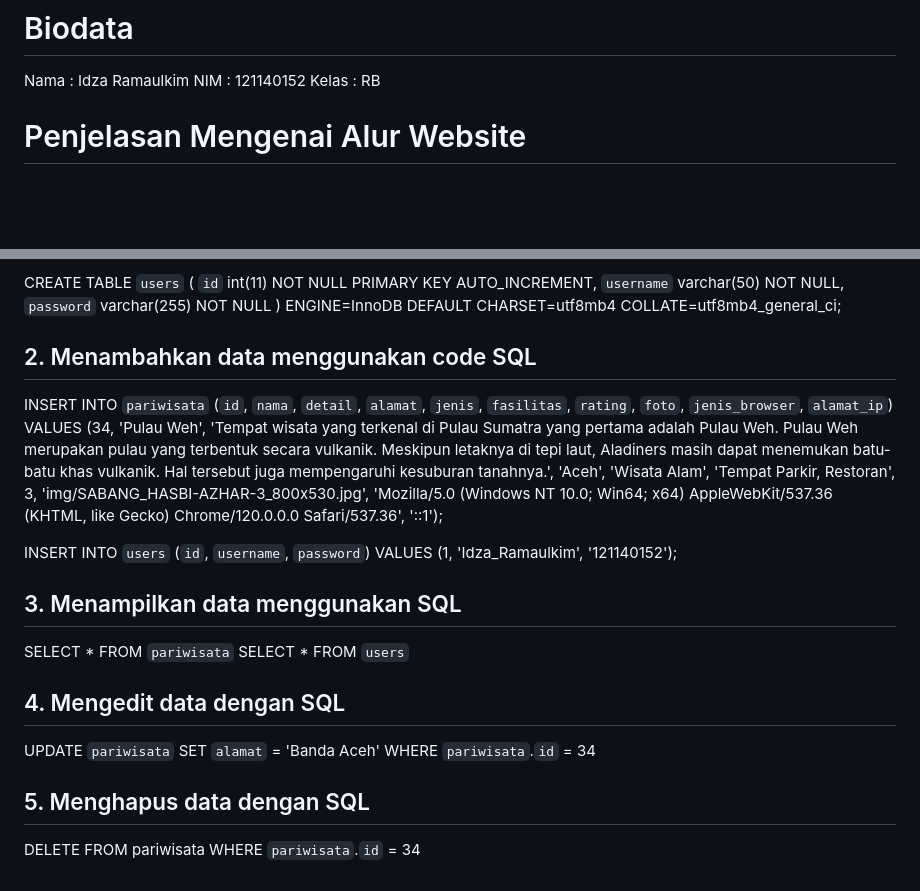
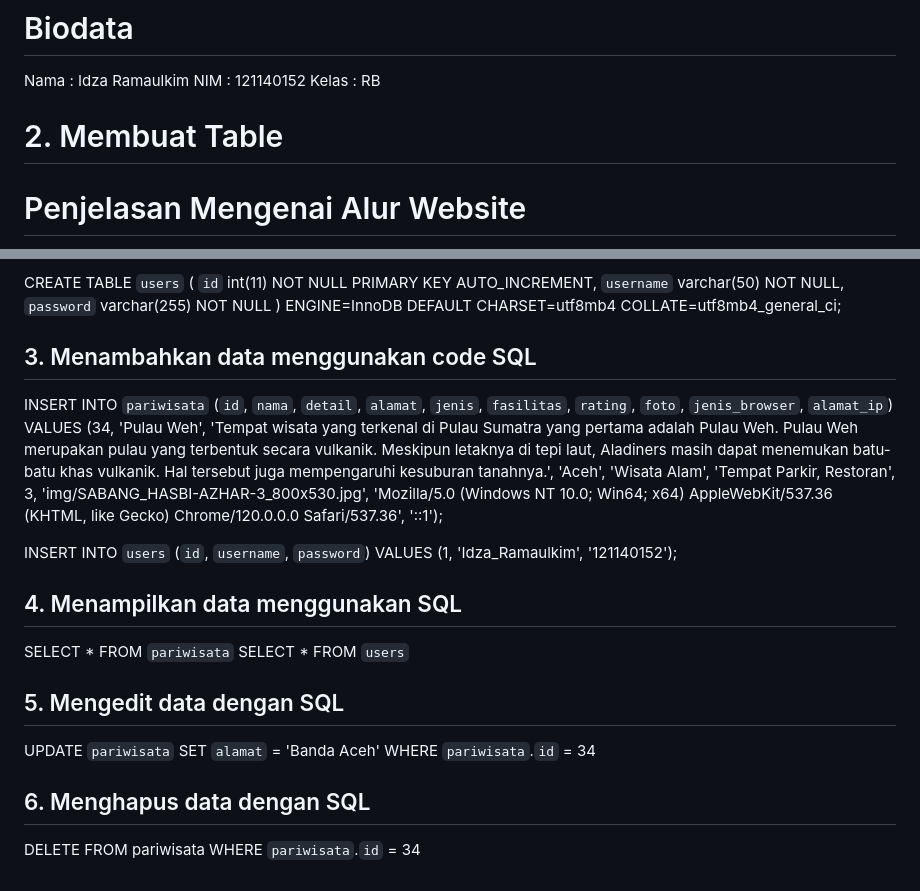
Before and after one commit to Idza-Ramaulkim-121140152/Tubespemweb, a Markdown page: README.md, 2 parts joined by grey strips. Drawn GitHub-style; blank space fills up the shorter version.

```diff
--- a/README.md
+++ b/README.md
@@ -3,7 +3,7 @@
 Nama  : Idza Ramaulkim
 NIM   : 121140152
 Kelas : RB
-
+# 2.	Membuat Table
 # Penjelasan Mengenai Alur Website
 Website saya ini tidak menggunakan hosting, tetapi menggunakan VPS (Virtual Private Server) yang kemudian di konfigurasikan di Cloudflare menggunakan fitur Tunnles Domain, saya menggunakan Domain yang saya beli di NiagaHoster yang juga di konfigurasikan di panel NiagaHoster agar terhubung dengan Cloudflare. Disisi VPS Web saya menggunakan webserver disini saya menggunakan XAMPP sebagai webserver localhost.
 Saya juga melampirkan ilustrasi untuk menjelaskan alur website saya (ilustrasi.jpg)
@@ -53,19 +53,19 @@ CREATE TABLE `users` (
 ) ENGINE=InnoDB DEFAULT CHARSET=utf8mb4 COLLATE=utf8mb4_general_ci;
 
 
-## 2. Menambahkan data menggunakan code SQL
+## 3. Menambahkan data menggunakan code SQL
 INSERT INTO `pariwisata` (`id`, `nama`, `detail`, `alamat`, `jenis`, `fasilitas`, `rating`, `foto`, `jenis_browser`, `alamat_ip`) VALUES
 (34, 'Pulau Weh', 'Tempat wisata yang terkenal di Pulau Sumatra yang pertama adalah Pulau Weh. Pulau Weh merupakan pulau yang terbentuk secara vulkanik. Meskipun letaknya di tepi laut, Aladiners masih dapat menemukan batu-batu khas vulkanik. Hal tersebut juga mempengaruhi kesuburan tanahnya.', 'Aceh', 'Wisata Alam', 'Tempat Parkir, Restoran', 3, 'img/SABANG_HASBI-AZHAR-3_800x530.jpg', 'Mozilla/5.0 (Windows NT 10.0; Win64; x64) AppleWebKit/537.36 (KHTML, like Gecko) Chrome/120.0.0.0 Safari/537.36', '::1');
 
 INSERT INTO `users` (`id`, `username`, `password`) VALUES
 (1, 'Idza_Ramaulkim', '121140152');
 
-## 3.  Menampilkan data menggunakan SQL
+## 4.  Menampilkan data menggunakan SQL
 SELECT * FROM `pariwisata`
 SELECT * FROM `users`
 
-## 4. Mengedit data dengan SQL
+## 5. Mengedit data dengan SQL
 UPDATE `pariwisata` SET `alamat` = 'Banda Aceh' WHERE `pariwisata`.`id` = 34
 
-## 5. Menghapus data dengan SQL
+## 6. Menghapus data dengan SQL
 DELETE FROM pariwisata WHERE `pariwisata`.`id` = 34
```
